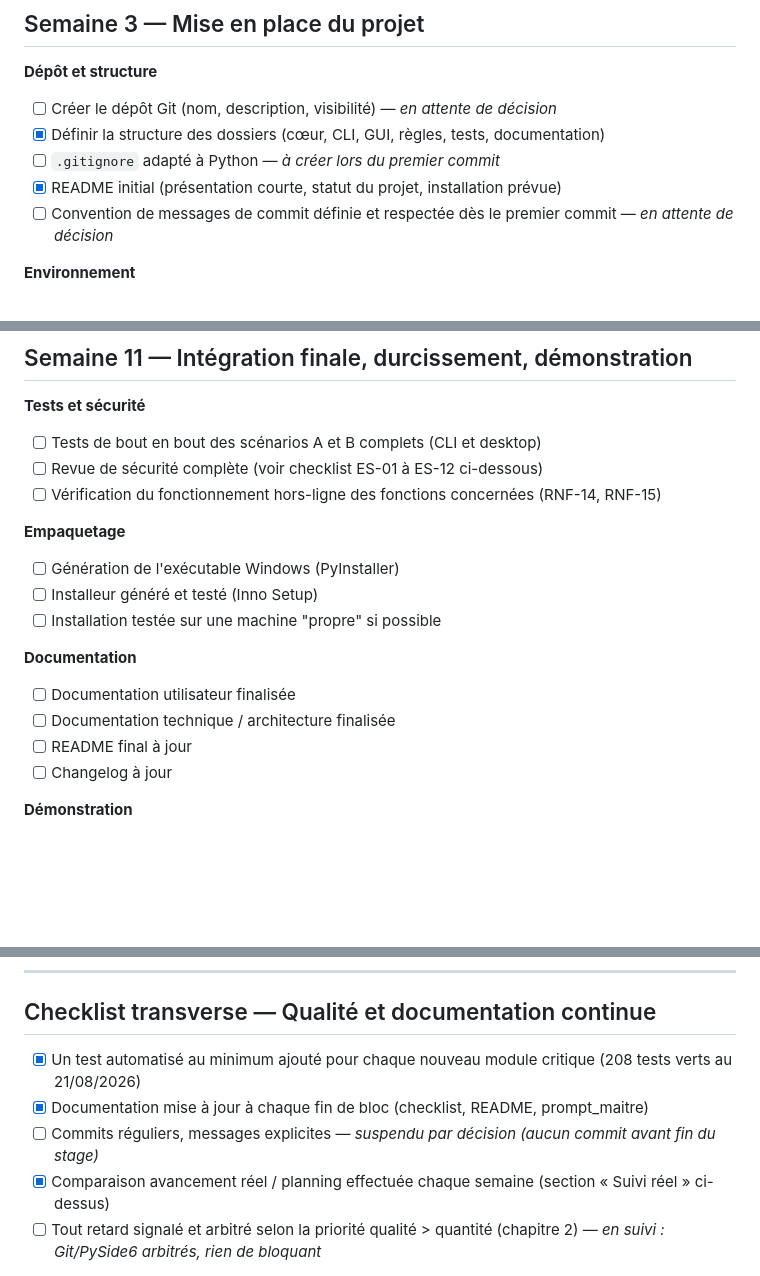
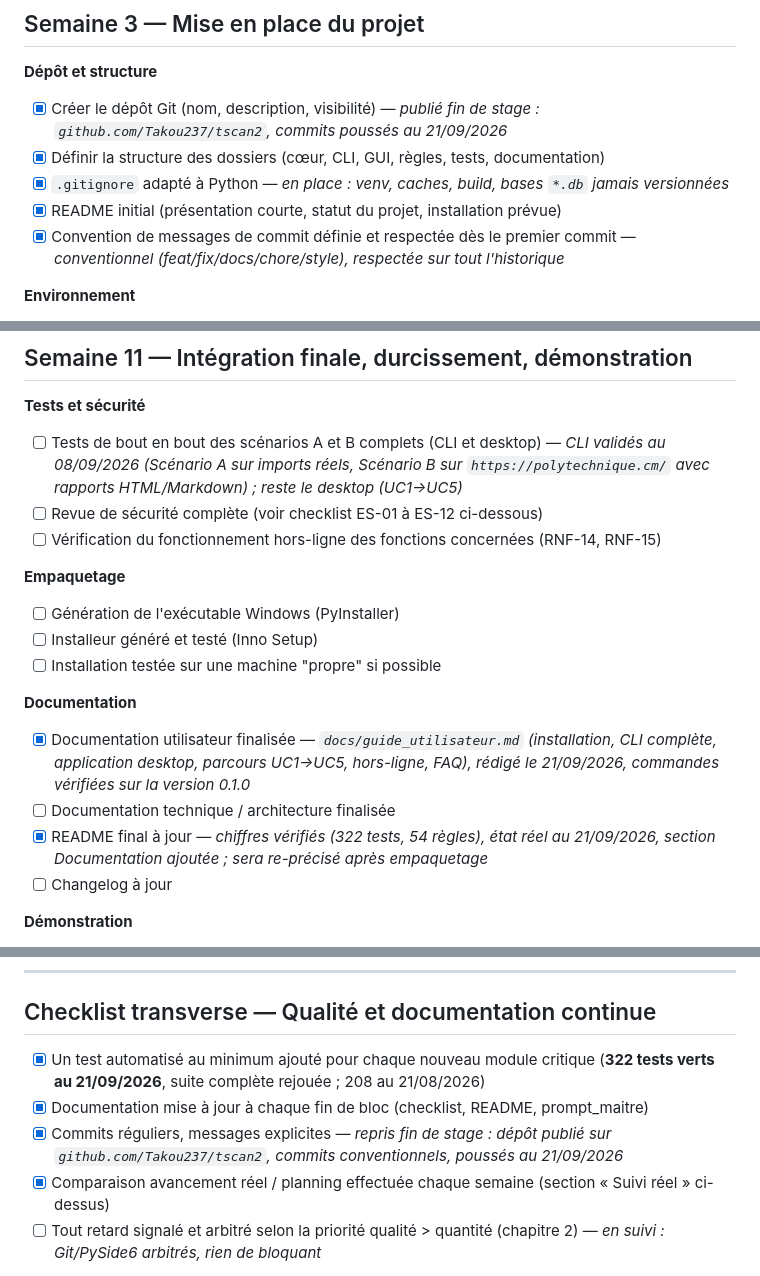
Before and after one commit to Takou237/tscan2, a Markdown page: docs/checklist_projet.md, 3 parts joined by grey strips. Drawn GitHub-style; blank space fills up the shorter version.

```diff
--- a/docs/checklist_projet.md
+++ b/docs/checklist_projet.md
@@ -35,11 +36,11 @@ Cette checklist suit le planning du chapitre 13 du cahier des charges (11 semain
 ## Semaine 3 — Mise en place du projet
 
 **Dépôt et structure**
-- [ ] Créer le dépôt Git (nom, description, visibilité) — *en attente de décision*
+- [x] Créer le dépôt Git (nom, description, visibilité) — *publié fin de stage : `github.com/Takou237/tscan2`, commits poussés au 21/09/2026*
 - [x] Définir la structure des dossiers (cœur, CLI, GUI, règles, tests, documentation)
-- [ ] `.gitignore` adapté à Python — *à créer lors du premier commit*
+- [x] `.gitignore` adapté à Python — *en place : venv, caches, build, bases `*.db` jamais versionnées*
 - [x] README initial (présentation courte, statut du projet, installation prévue)
-- [ ] Convention de messages de commit définie et respectée dès le premier commit — *en attente de décision*
+- [x] Convention de messages de commit définie et respectée dès le premier commit — *conventionnel (feat/fix/docs/chore/style), respectée sur tout l'historique*
 
 **Environnement**
 - [x] Environnement virtuel Python créé
@@ -149,7 +150,7 @@ Cette checklist suit le planning du chapitre 13 du cahier des charges (11 semain
 ## Semaine 11 — Intégration finale, durcissement, démonstration
 
 **Tests et sécurité**
-- [ ] Tests de bout en bout des scénarios A et B complets (CLI et desktop)
+- [ ] Tests de bout en bout des scénarios A et B complets (CLI et desktop) — *CLI validés au 08/09/2026 (Scénario A sur imports réels, Scénario B sur `https://polytechnique.cm/` avec rapports HTML/Markdown) ; reste le desktop (UC1→UC5)*
 - [ ] Revue de sécurité complète (voir checklist ES-01 à ES-12 ci-dessous)
 - [ ] Vérification du fonctionnement hors-ligne des fonctions concernées (RNF-14, RNF-15)
 
@@ -159,9 +160,9 @@ Cette checklist suit le planning du chapitre 13 du cahier des charges (11 semain
 - [ ] Installation testée sur une machine "propre" si possible
 
 **Documentation**
-- [ ] Documentation utilisateur finalisée
+- [x] Documentation utilisateur finalisée — *`docs/guide_utilisateur.md` (installation, CLI complète, application desktop, parcours UC1→UC5, hors-ligne, FAQ), rédigé le 21/09/2026, commandes vérifiées sur la version 0.1.0*
 - [ ] Documentation technique / architecture finalisée
-- [ ] README final à jour
+- [x] README final à jour — *chiffres vérifiés (322 tests, 54 règles), état réel au 21/09/2026, section Documentation ajoutée ; sera re-précisé après empaquetage*
 - [ ] Changelog à jour
 
 **Démonstration**
@@ -192,9 +193,9 @@ Cette checklist suit le planning du chapitre 13 du cahier des charges (11 semain
 
 ## Checklist transverse — Qualité et documentation continue
 
-- [x] Un test automatisé au minimum ajouté pour chaque nouveau module critique (208 tests verts au 21/08/2026)
+- [x] Un test automatisé au minimum ajouté pour chaque nouveau module critique (**322 tests verts au 21/09/2026**, suite complète rejouée ; 208 au 21/08/2026)
 - [x] Documentation mise à jour à chaque fin de bloc (checklist, README, prompt_maitre)
-- [ ] Commits réguliers, messages explicites — *suspendu par décision (aucun commit avant fin du stage)*
+- [x] Commits réguliers, messages explicites — *repris fin de stage : dépôt publié sur `github.com/Takou237/tscan2`, commits conventionnels, poussés au 21/09/2026*
 - [x] Comparaison avancement réel / planning effectuée chaque semaine (section « Suivi réel » ci-dessus)
 - [ ] Tout retard signalé et arbitré selon la priorité qualité > quantité (chapitre 2) — *en suivi : Git/PySide6 arbitrés, rien de bloquant*
 
```
Also changed, not shown: other parts of docs/checklist_projet.md (+2 -1 lines), README.md (+23 -5 lines), docs/guide_utilisateur.md (added, +492 -0 lines).
